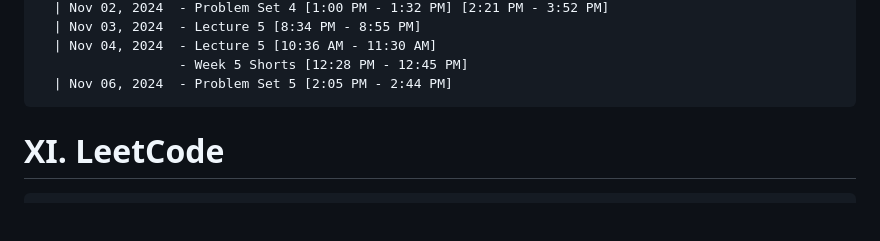
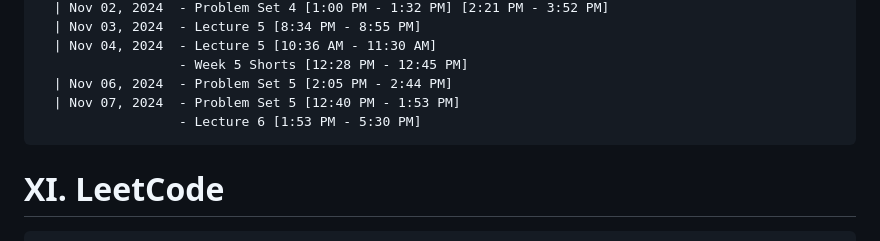
Before and after one commit to NA-Black/Accountability, a Markdown page: ranzbrendan/Self Study Progress.md, the part around the change. Drawn GitHub-style; blank space fills up the shorter version.

````diff
--- a/ranzbrendan/Self Study Progress.md
+++ b/ranzbrendan/Self Study Progress.md
@@ -344,6 +344,8 @@
   | Nov 04, 2024  - Lecture 5 [10:36 AM - 11:30 AM]
                   - Week 5 Shorts [12:28 PM - 12:45 PM]
   | Nov 06, 2024  - Problem Set 5 [2:05 PM - 2:44 PM]
+  | Nov 07, 2024  - Problem Set 5 [12:40 PM - 1:53 PM]
+                  - Lecture 6 [1:53 PM - 5:30 PM]
 ```
 
 # XI. LeetCode
````
